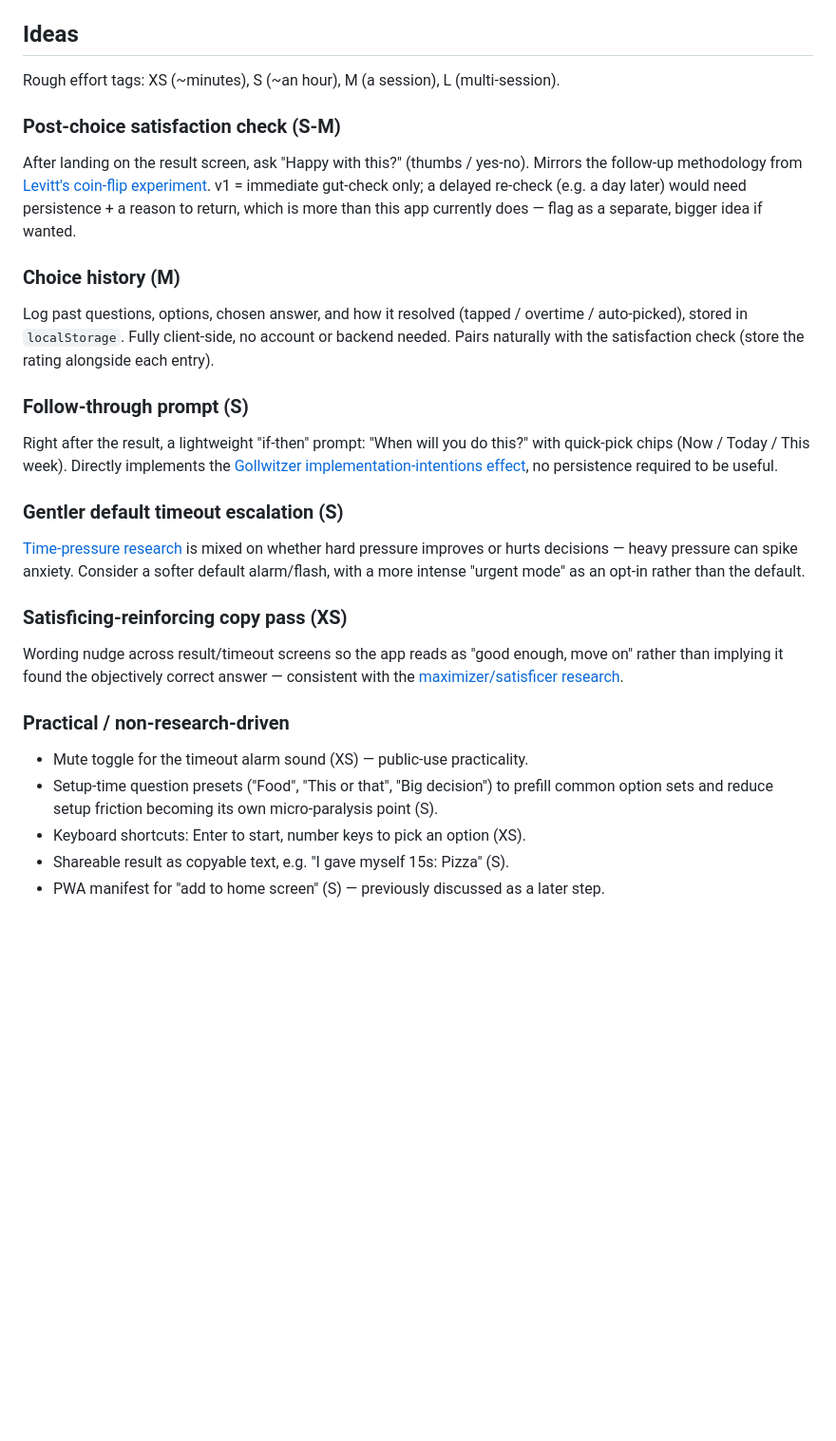
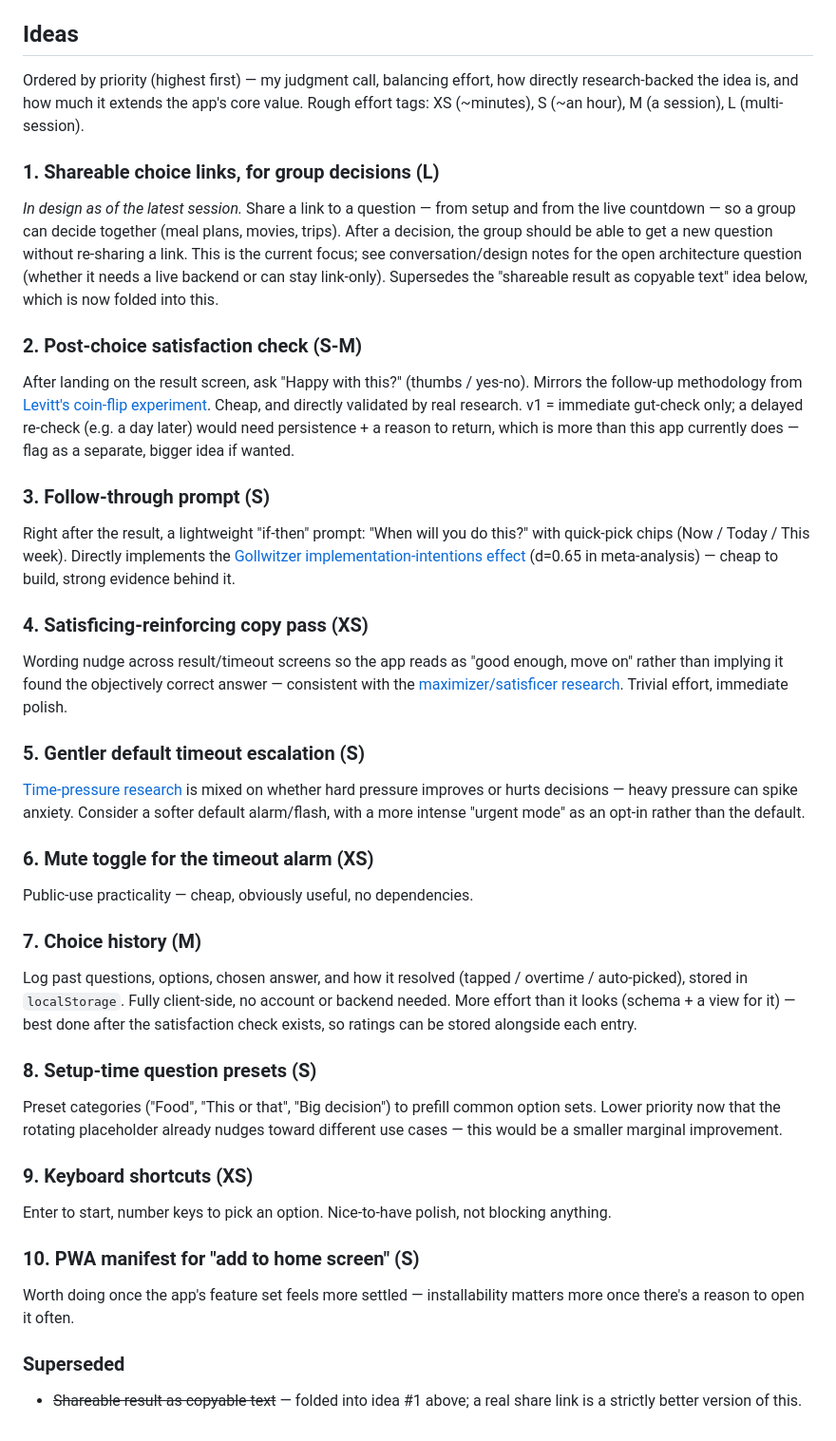
Before and after one commit to Jonasgg99/choice-timer, a Markdown page: IDEAS.md, the part around the change. Shown at 95% size. GitHub-like rendering; blank space fills up the shorter version.

Commit message:
Prioritize idea backlog and flag shareable links as current focus

```diff
--- a/IDEAS.md
+++ b/IDEAS.md
@@ -11,26 +11,37 @@ Typewriter-in / backspace-out animation cycling through example questions in the
 
 ## Ideas
 
-Rough effort tags: XS (~minutes), S (~an hour), M (a session), L (multi-session).
+Ordered by priority (highest first) — my judgment call, balancing effort, how directly research-backed the idea is, and how much it extends the app's core value. Rough effort tags: XS (~minutes), S (~an hour), M (a session), L (multi-session).
 
-### Post-choice satisfaction check (S-M)
-After landing on the result screen, ask "Happy with this?" (thumbs / yes-no). Mirrors the follow-up methodology from [Levitt's coin-flip experiment](RESEARCH.md#levitts-coin-flip-experiment). v1 = immediate gut-check only; a delayed re-check (e.g. a day later) would need persistence + a reason to return, which is more than this app currently does — flag as a separate, bigger idea if wanted.
+### 1. Shareable choice links, for group decisions (L)
+*In design as of the latest session.* Share a link to a question — from setup and from the live countdown — so a group can decide together (meal plans, movies, trips). After a decision, the group should be able to get a new question without re-sharing a link. This is the current focus; see conversation/design notes for the open architecture question (whether it needs a live backend or can stay link-only). Supersedes the "shareable result as copyable text" idea below, which is now folded into this.
 
-### Choice history (M)
-Log past questions, options, chosen answer, and how it resolved (tapped / overtime / auto-picked), stored in `localStorage`. Fully client-side, no account or backend needed. Pairs naturally with the satisfaction check (store the rating alongside each entry).
+### 2. Post-choice satisfaction check (S-M)
+After landing on the result screen, ask "Happy with this?" (thumbs / yes-no). Mirrors the follow-up methodology from [Levitt's coin-flip experiment](RESEARCH.md#levitts-coin-flip-experiment). Cheap, and directly validated by real research. v1 = immediate gut-check only; a delayed re-check (e.g. a day later) would need persistence + a reason to return, which is more than this app currently does — flag as a separate, bigger idea if wanted.
 
-### Follow-through prompt (S)
-Right after the result, a lightweight "if-then" prompt: "When will you do this?" with quick-pick chips (Now / Today / This week). Directly implements the [Gollwitzer implementation-intentions effect](RESEARCH.md#implementation-intentions), no persistence required to be useful.
+### 3. Follow-through prompt (S)
+Right after the result, a lightweight "if-then" prompt: "When will you do this?" with quick-pick chips (Now / Today / This week). Directly implements the [Gollwitzer implementation-intentions effect](RESEARCH.md#implementation-intentions) (d=0.65 in meta-analysis) — cheap to build, strong evidence behind it.
 
-### Gentler default timeout escalation (S)
+### 4. Satisficing-reinforcing copy pass (XS)
+Wording nudge across result/timeout screens so the app reads as "good enough, move on" rather than implying it found the objectively correct answer — consistent with the [maximizer/satisficer research](RESEARCH.md#maximizers-vs-satisficers). Trivial effort, immediate polish.
+
+### 5. Gentler default timeout escalation (S)
 [Time-pressure research](RESEARCH.md#time-pressure-and-decision-quality) is mixed on whether hard pressure improves or hurts decisions — heavy pressure can spike anxiety. Consider a softer default alarm/flash, with a more intense "urgent mode" as an opt-in rather than the default.
 
-### Satisficing-reinforcing copy pass (XS)
-Wording nudge across result/timeout screens so the app reads as "good enough, move on" rather than implying it found the objectively correct answer — consistent with the [maximizer/satisficer research](RESEARCH.md#maximizers-vs-satisficers).
+### 6. Mute toggle for the timeout alarm (XS)
+Public-use practicality — cheap, obviously useful, no dependencies.
 
-### Practical / non-research-driven
-- Mute toggle for the timeout alarm sound (XS) — public-use practicality.
-- Setup-time question presets ("Food", "This or that", "Big decision") to prefill common option sets and reduce setup friction becoming its own micro-paralysis point (S).
-- Keyboard shortcuts: Enter to start, number keys to pick an option (XS).
-- Shareable result as copyable text, e.g. "I gave myself 15s: Pizza" (S).
-- PWA manifest for "add to home screen" (S) — previously discussed as a later step.
+### 7. Choice history (M)
+Log past questions, options, chosen answer, and how it resolved (tapped / overtime / auto-picked), stored in `localStorage`. Fully client-side, no account or backend needed. More effort than it looks (schema + a view for it) — best done after the satisfaction check exists, so ratings can be stored alongside each entry.
+
+### 8. Setup-time question presets (S)
+Preset categories ("Food", "This or that", "Big decision") to prefill common option sets. Lower priority now that the rotating placeholder already nudges toward different use cases — this would be a smaller marginal improvement.
+
+### 9. Keyboard shortcuts (XS)
+Enter to start, number keys to pick an option. Nice-to-have polish, not blocking anything.
+
+### 10. PWA manifest for "add to home screen" (S)
+Worth doing once the app's feature set feels more settled — installability matters more once there's a reason to open it often.
+
+### Superseded
+- ~~Shareable result as copyable text~~ — folded into idea #1 above; a real share link is a strictly better version of this.
```
